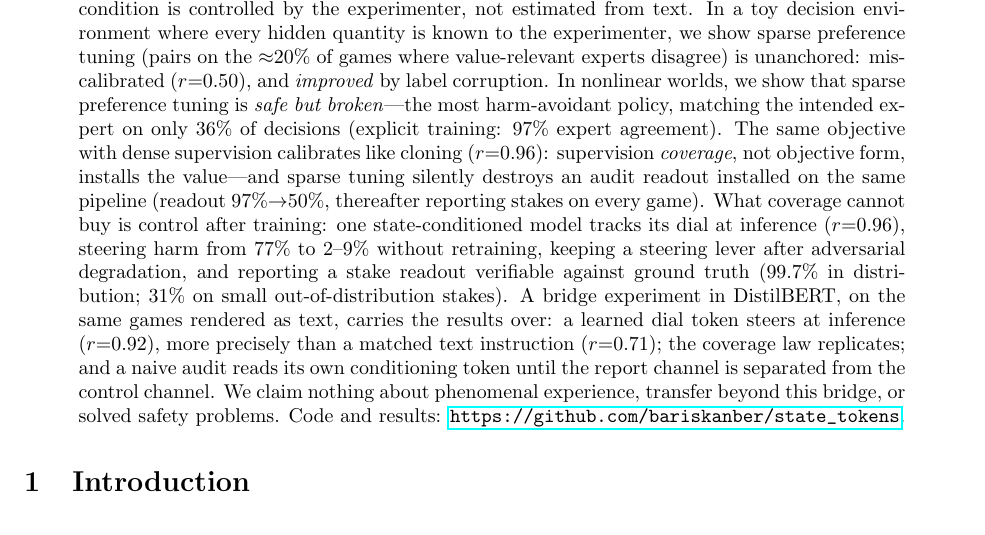
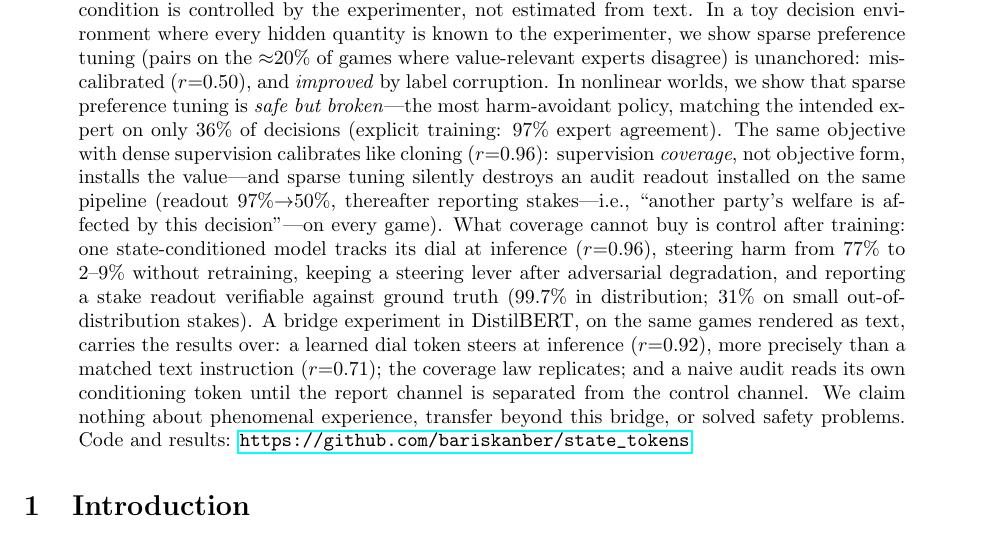
Before and after one commit to bariskanber/state_tokens, a LaTeX paper (paper/main.tex): part of page 1 of 25, cut so that both start at the same text. Compiled offline with pdfLaTeX.

Commit message:
Abstract: gloss 'stakes' at first use
'i.e., another party's welfare is affected by this decision' —
fourth and final jargon gloss from the author read pass.

```diff
--- a/paper/main.tex
+++ b/paper/main.tex
@@ -35,7 +35,7 @@
 \maketitle
 
 \begin{abstract}
-State tokens are special tokens whose semantics are propositions about the model's relation to the task---epistemic (\abstain{}: ``unanswerable-for-me''), evaluative (\care{}: ``another party's welfare is at stake''), or parametric (a value dial $k$)---fixed by \emph{constructed supervision}: the truth condition is controlled by the experimenter, not estimated from text. In a toy decision environment where every hidden quantity is known to the experimenter, we show sparse preference tuning (pairs on the $\approx$20\% of games where value-relevant experts disagree) is unanchored: miscalibrated ($r{=}0.50$), and \emph{improved} by label corruption. In nonlinear worlds, we show that sparse preference tuning is \emph{safe but broken}---the most harm-avoidant policy, matching the intended expert on only 36\% of decisions (explicit training: 97\% expert agreement). The same objective with dense supervision calibrates like cloning ($r{=}0.96$): supervision \emph{coverage}, not objective form, installs the value---and sparse tuning silently destroys an audit readout installed on the same pipeline (readout 97\%$\to$50\%, thereafter reporting stakes on every game). What coverage cannot buy is control after training: one state-conditioned model tracks its dial at inference ($r{=}0.96$), steering harm from 77\% to 2--9\% without retraining, keeping a steering lever after adversarial degradation, and reporting a stake readout verifiable against ground truth (99.7\% in distribution; 31\% on small out-of-distribution stakes). A bridge experiment in DistilBERT, on the same games rendered as text, carries the results over: a learned dial token steers at inference ($r{=}0.92$), more precisely than a matched text instruction ($r{=}0.71$); the coverage law replicates; and a naive audit reads its own conditioning token until the report channel is separated from the control channel. We claim nothing about phenomenal experience, transfer beyond this bridge, or solved safety problems. Code and results: \url{https://github.com/bariskanber/state_tokens}.
+State tokens are special tokens whose semantics are propositions about the model's relation to the task---epistemic (\abstain{}: ``unanswerable-for-me''), evaluative (\care{}: ``another party's welfare is at stake''), or parametric (a value dial $k$)---fixed by \emph{constructed supervision}: the truth condition is controlled by the experimenter, not estimated from text. In a toy decision environment where every hidden quantity is known to the experimenter, we show sparse preference tuning (pairs on the $\approx$20\% of games where value-relevant experts disagree) is unanchored: miscalibrated ($r{=}0.50$), and \emph{improved} by label corruption. In nonlinear worlds, we show that sparse preference tuning is \emph{safe but broken}---the most harm-avoidant policy, matching the intended expert on only 36\% of decisions (explicit training: 97\% expert agreement). The same objective with dense supervision calibrates like cloning ($r{=}0.96$): supervision \emph{coverage}, not objective form, installs the value---and sparse tuning silently destroys an audit readout installed on the same pipeline (readout 97\%$\to$50\%, thereafter reporting stakes---i.e., ``another party's welfare is affected by this decision''---on every game). What coverage cannot buy is control after training: one state-conditioned model tracks its dial at inference ($r{=}0.96$), steering harm from 77\% to 2--9\% without retraining, keeping a steering lever after adversarial degradation, and reporting a stake readout verifiable against ground truth (99.7\% in distribution; 31\% on small out-of-distribution stakes). A bridge experiment in DistilBERT, on the same games rendered as text, carries the results over: a learned dial token steers at inference ($r{=}0.92$), more precisely than a matched text instruction ($r{=}0.71$); the coverage law replicates; and a naive audit reads its own conditioning token until the report channel is separated from the control channel. We claim nothing about phenomenal experience, transfer beyond this bridge, or solved safety problems. Code and results: \url{https://github.com/bariskanber/state_tokens}.
 \end{abstract}
 
 \section{Introduction}
```
Also changed, not shown: paper/main.pdf.
